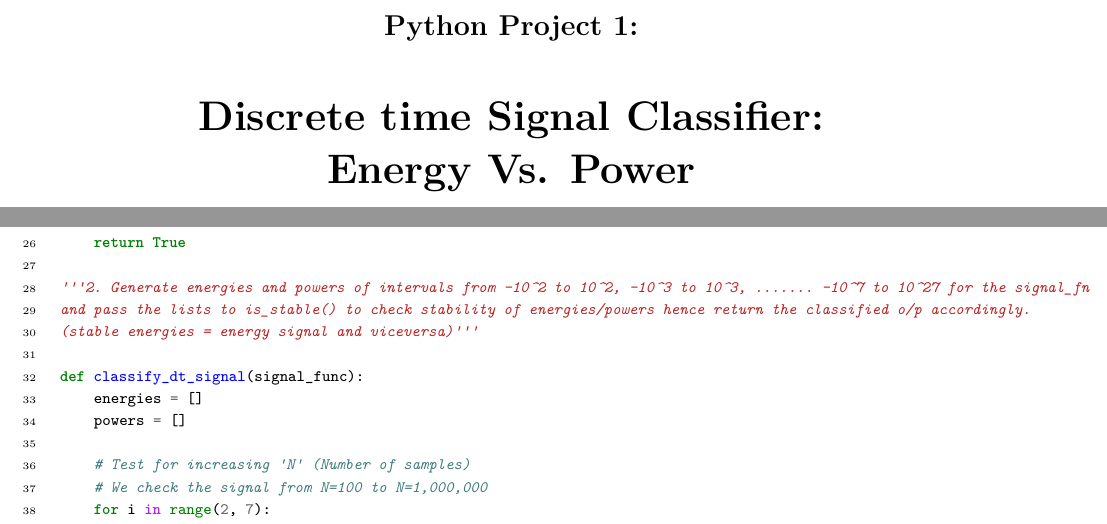
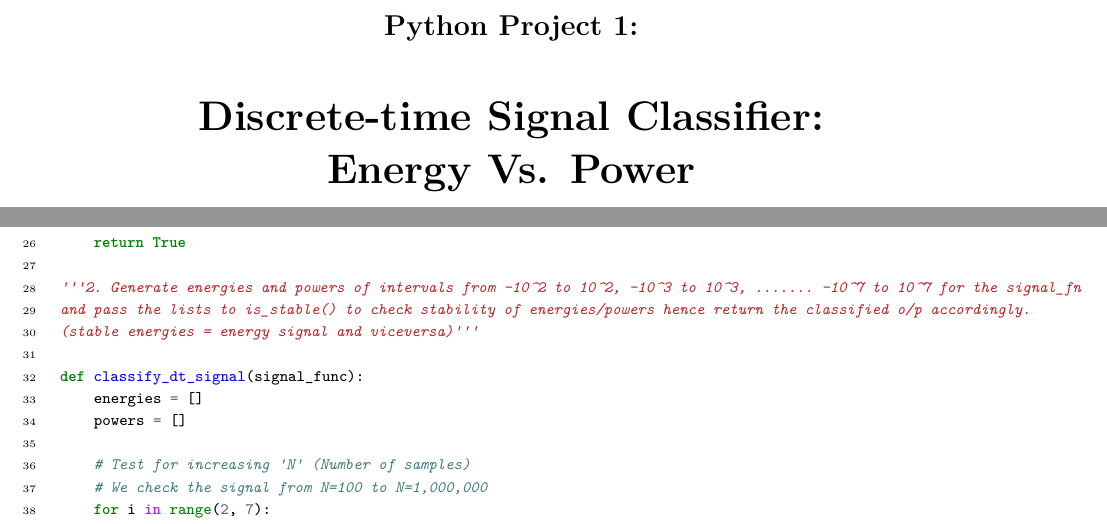
Before and after one commit to aaromalonline/jupyter_prgms, a LaTeX document (reports/signal_classifier.tex): two parts of pages 1 and 3 of 5, joined at a grey line, cut so that both start at the same text. The pictures show the PDF file reports/signalclassifier-report.pdf that the author committed with the source.

Commit message:
typo error

```diff
--- a/reports/signal_classifier.tex
+++ b/reports/signal_classifier.tex
@@ -20,7 +20,7 @@
 
     {\Large \textbf{Python Project 1:}} \\
     \vspace{0.4in}
-    {\huge \textbf{Discrete time Signal Classifier:}} \\
+    {\huge \textbf{Discrete-time Signal Classifier:}} \\
     \vspace{0.1in}
     {\huge \textbf{Energy Vs. Power}} \\
 
@@ -115,7 +115,7 @@ def is_stable(sequence):
             return False
     return True
 
-'''2. Generate energies and powers of intervals from -10^2 to 10^2, -10^3 to 10^3, ....... -10^7 to 10^27 for the signal_fn
+'''2. Generate energies and powers of intervals from -10^2 to 10^2, -10^3 to 10^3, ....... -10^7 to 10^7 for the signal_fn
 and pass the lists to is_stable() to check stability of energies/powers hence return the classified o/p accordingly.
 (stable energies = energy signal and viceversa)'''
 
```
Also changed, not shown: reports/signalclassifier-report.pdf.
